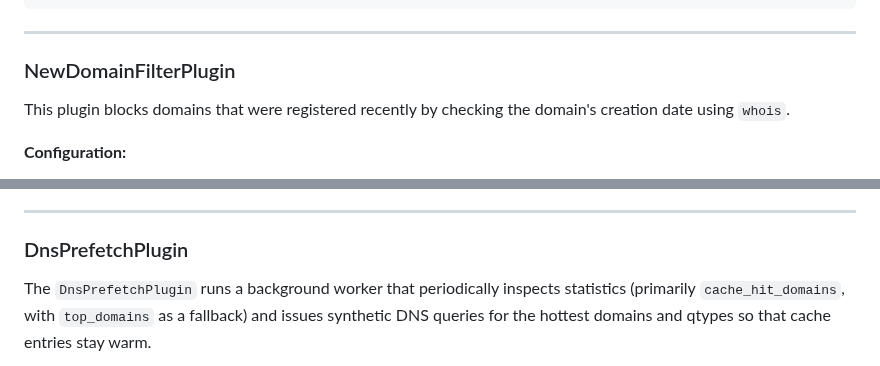
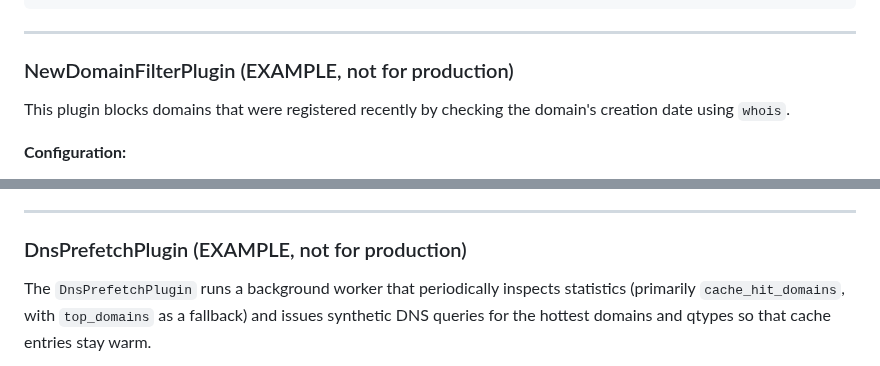
Before and after one commit to zallison/foghorn, a Markdown page: README.md, 2 parts joined by grey strips. Rendered like a GitHub page.

```diff
--- a/README.md
+++ b/README.md
@@ -448,7 +449,7 @@ plugins:
 
 ------
 
-### NewDomainFilterPlugin
+### NewDomainFilterPlugin (EXAMPLE, not for production)
 
 This plugin blocks domains that were registered recently by checking the domain's creation date using `whois`.
 
@@ -833,7 +834,7 @@ setups where file change notifications are unreliable.
 
 ------
 
-### DnsPrefetchPlugin
+### DnsPrefetchPlugin (EXAMPLE, not for production)
 
 The `DnsPrefetchPlugin` runs a background worker that periodically inspects
 statistics (primarily `cache_hit_domains`, with `top_domains` as a fallback) and
```
Also changed, not shown: other parts of README.md (+33 -32 lines).
